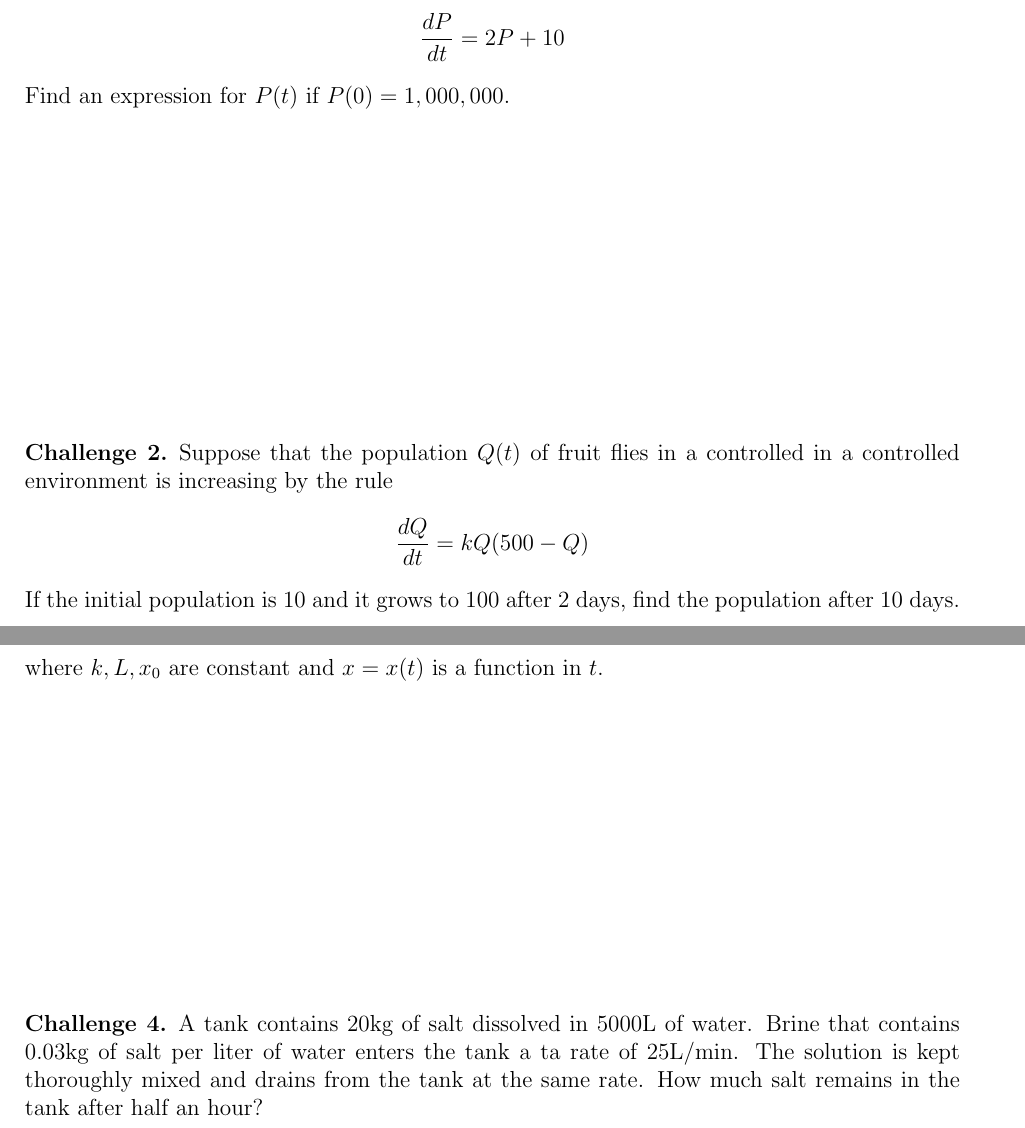
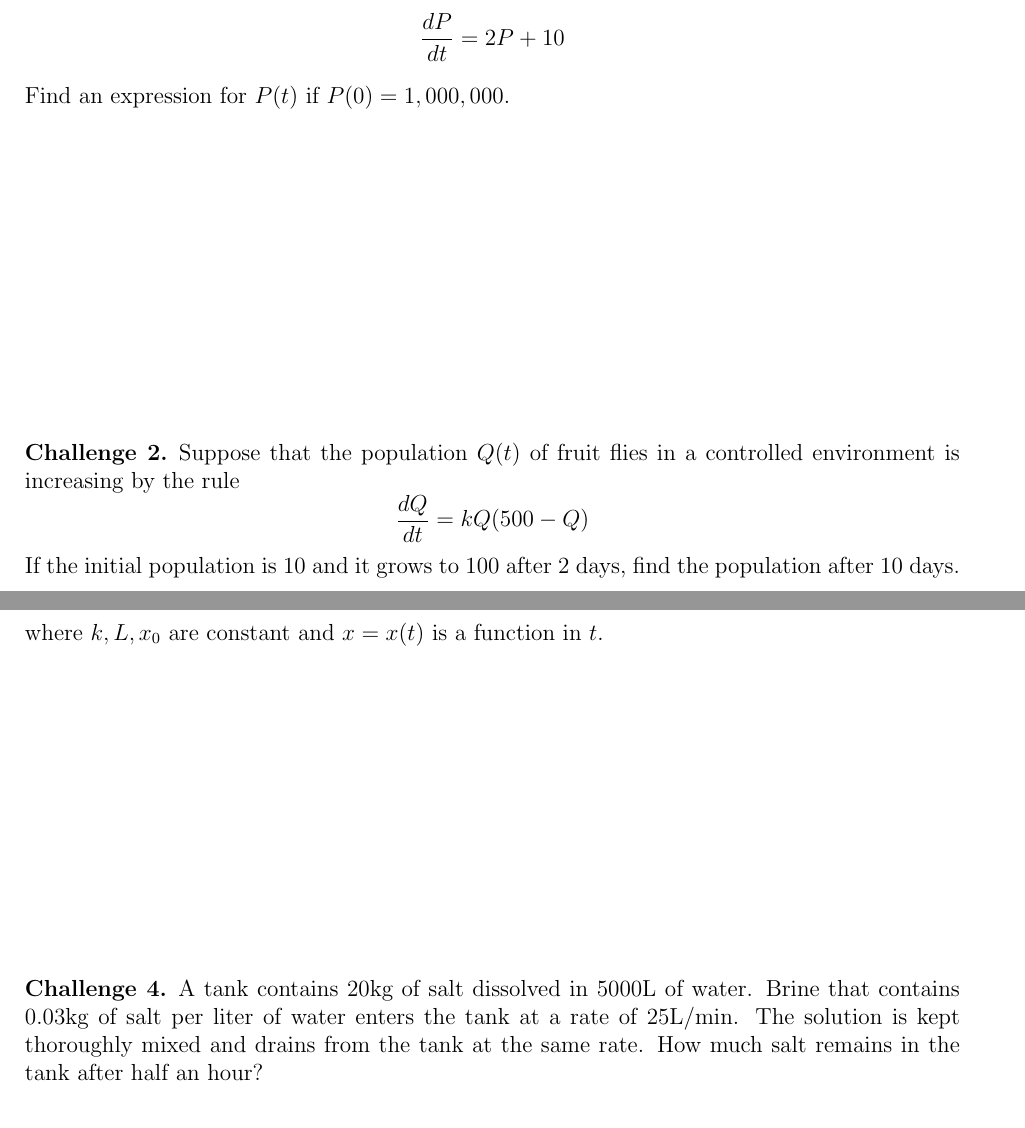
Before and after one commit to MareoRaft/MATH-Calc, a LaTeX document (notesheets-1220/9.3.tex): two parts of pages 1 and 2 of 2, joined at a grey line, cut so that both start at the same text. Compiled offline with pdfLaTeX.

Commit message:
Fixed minor typos on 9.3

```diff
--- a/notesheets-1220/9.3.tex
+++ b/notesheets-1220/9.3.tex
@@ -22,7 +22,7 @@
   Find an expression for \(P(t)\) if \(P(0)=1,000,000\).
 \end{ex}
 \begin{ex}
-  Suppose that the population \(Q(t)\) of fruit flies in a controlled
+  Suppose that the population \(Q(t)\) of fruit flies
   in a controlled environment is increasing by the rule \[
     \frac{dQ}{dt} = kQ(500-Q)
   \]
@@ -39,7 +39,7 @@
 \begin{ex}
   A tank contains \(20\)kg of salt dissolved in \(5000\)L of
   water. Brine that contains \(0.03\)kg of salt per liter of water
-  enters the tank a ta rate of \(25\)L/min. The solution is kept
+  enters the tank at a rate of \(25\)L/min. The solution is kept
   thoroughly mixed and drains from the tank at the same rate. How much
   salt remains in the tank after half an hour?
 \end{ex}
```
